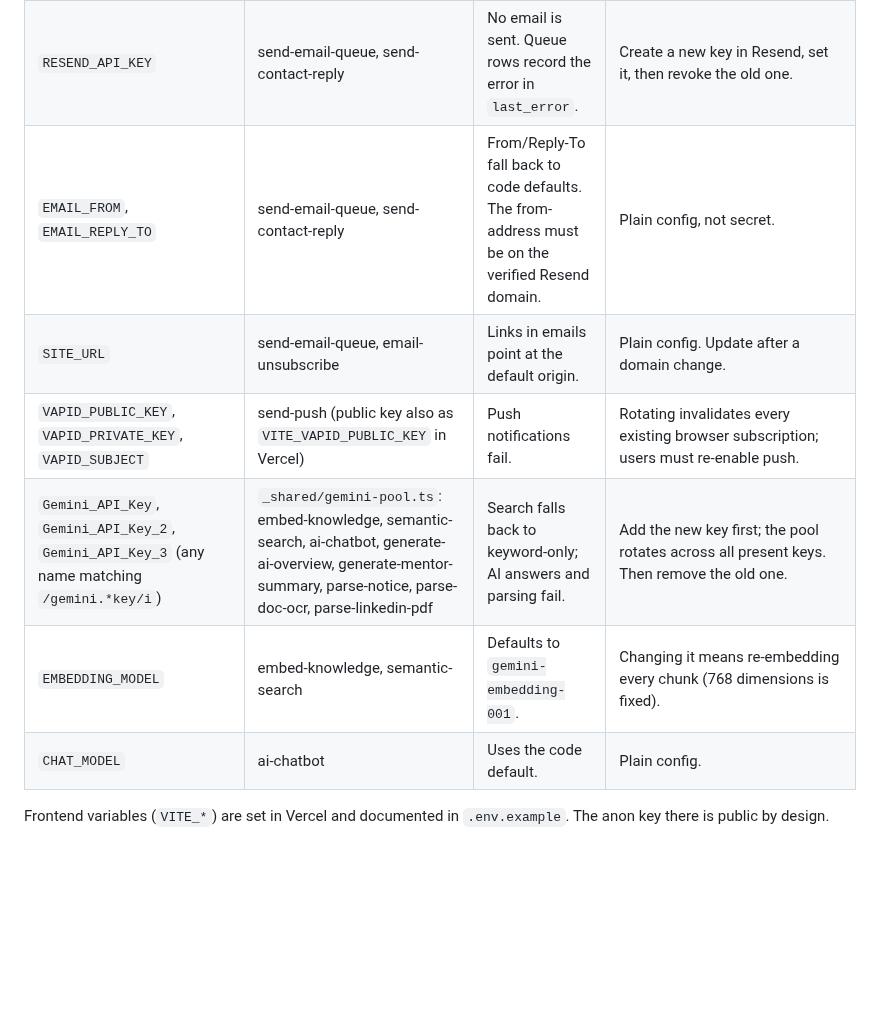
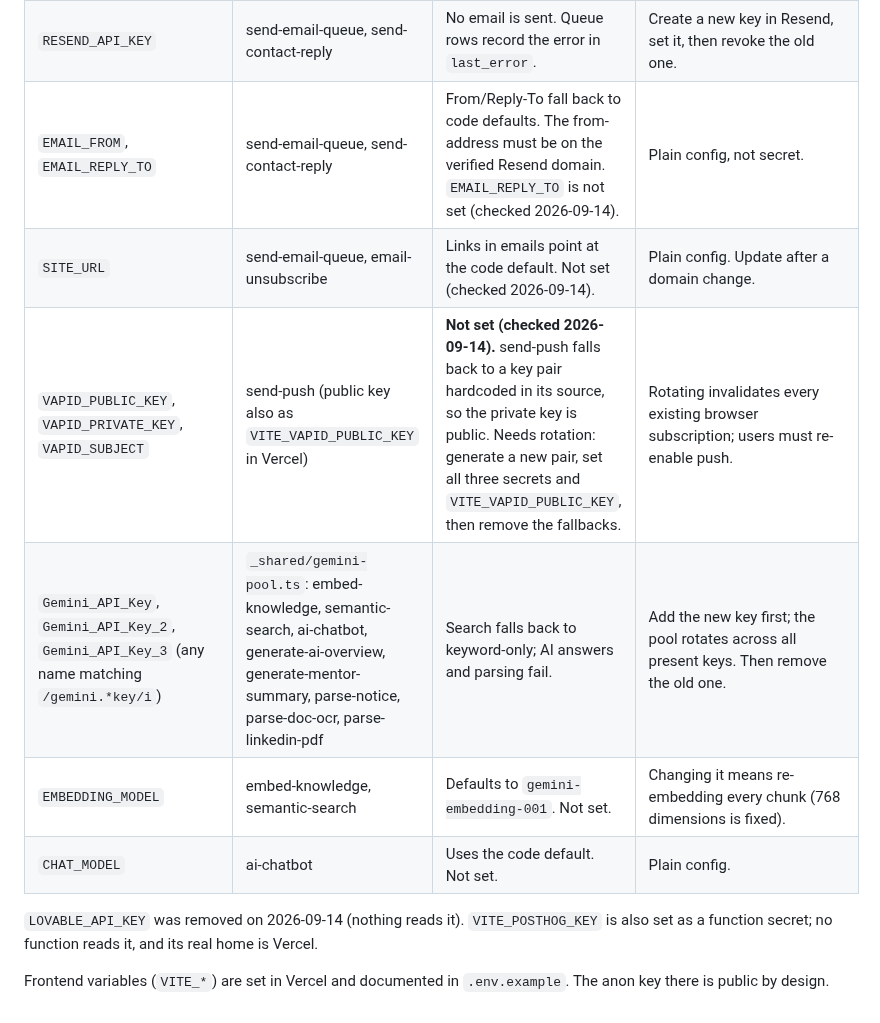
Before and after one commit to sahgyan9/friendly-learning-srmap, a Markdown page: DEPLOYMENT_GUIDE.md, the part around the change. Drawn GitHub-style; blank space fills up the shorter version.

Commit message:
docs(deploy): record which server secrets are actually set, and the VAPID exposure
`supabase secrets list` on 2026-09-14 shows no VAPID_* secrets, so send-push
uses the key pair hardcoded in its source and the private key is public.
Also not set: EMAIL_REPLY_TO, SITE_URL, EMBEDDING_MODEL, CHAT_MODEL (code
defaults apply). LOVABLE_API_KEY was unset. Project log records the
embed-knowledge cron migration applied and v18 deployed, with the old literal
now rejected.

Co-Authored-By: Claude Opus 5 <noreply@anthropic.com>

```diff
--- a/DEPLOYMENT_GUIDE.md
+++ b/DEPLOYMENT_GUIDE.md
@@ -211,12 +211,14 @@ platform and are not set by hand.
 | `INGEST_SECRET` | seed-campus-documents | Developer ingestion of campus documents is refused. | Free to rotate; only the person running the ingestion needs it. |
 | `SRM_DOB_ENCRYPTION_KEY` | import-srm-portal (encrypts), sync-srm-portal (decrypts), via `_shared/dob-crypto.ts` | Background SRM portal sync cannot decrypt any stored login. | **Do not rotate casually.** A new key cannot read rows encrypted with the old one, so every linked student must re-link their portal. Keep an offline copy. Generate with `openssl rand -base64 32`. |
 | `RESEND_API_KEY` | send-email-queue, send-contact-reply | No email is sent. Queue rows record the error in `last_error`. | Create a new key in Resend, set it, then revoke the old one. |
-| `EMAIL_FROM`, `EMAIL_REPLY_TO` | send-email-queue, send-contact-reply | From/Reply-To fall back to code defaults. The from-address must be on the verified Resend domain. | Plain config, not secret. |
-| `SITE_URL` | send-email-queue, email-unsubscribe | Links in emails point at the default origin. | Plain config. Update after a domain change. |
-| `VAPID_PUBLIC_KEY`, `VAPID_PRIVATE_KEY`, `VAPID_SUBJECT` | send-push (public key also as `VITE_VAPID_PUBLIC_KEY` in Vercel) | Push notifications fail. | Rotating invalidates every existing browser subscription; users must re-enable push. |
+| `EMAIL_FROM`, `EMAIL_REPLY_TO` | send-email-queue, send-contact-reply | From/Reply-To fall back to code defaults. The from-address must be on the verified Resend domain. `EMAIL_REPLY_TO` is not set (checked 2026-09-14). | Plain config, not secret. |
+| `SITE_URL` | send-email-queue, email-unsubscribe | Links in emails point at the code default. Not set (checked 2026-09-14). | Plain config. Update after a domain change. |
+| `VAPID_PUBLIC_KEY`, `VAPID_PRIVATE_KEY`, `VAPID_SUBJECT` | send-push (public key also as `VITE_VAPID_PUBLIC_KEY` in Vercel) | **Not set (checked 2026-09-14).** send-push falls back to a key pair hardcoded in its source, so the private key is public. Needs rotation: generate a new pair, set all three secrets and `VITE_VAPID_PUBLIC_KEY`, then remove the fallbacks. | Rotating invalidates every existing browser subscription; users must re-enable push. |
 | `Gemini_API_Key`, `Gemini_API_Key_2`, `Gemini_API_Key_3` (any name matching `/gemini.*key/i`) | `_shared/gemini-pool.ts`: embed-knowledge, semantic-search, ai-chatbot, generate-ai-overview, generate-mentor-summary, parse-notice, parse-doc-ocr, parse-linkedin-pdf | Search falls back to keyword-only; AI answers and parsing fail. | Add the new key first; the pool rotates across all present keys. Then remove the old one. |
-| `EMBEDDING_MODEL` | embed-knowledge, semantic-search | Defaults to `gemini-embedding-001`. | Changing it means re-embedding every chunk (768 dimensions is fixed). |
-| `CHAT_MODEL` | ai-chatbot | Uses the code default. | Plain config. |
+| `EMBEDDING_MODEL` | embed-knowledge, semantic-search | Defaults to `gemini-embedding-001`. Not set. | Changing it means re-embedding every chunk (768 dimensions is fixed). |
+| `CHAT_MODEL` | ai-chatbot | Uses the code default. Not set. | Plain config. |
+
+`LOVABLE_API_KEY` was removed on 2026-09-14 (nothing reads it). `VITE_POSTHOG_KEY` is also set as a function secret; no function reads it, and its real home is Vercel.
 
 Frontend variables (`VITE_*`) are set in Vercel and documented in
 `.env.example`. The anon key there is public by design.
```
Also changed, not shown: PROJECT_LOG.md (+2 -1 lines).
